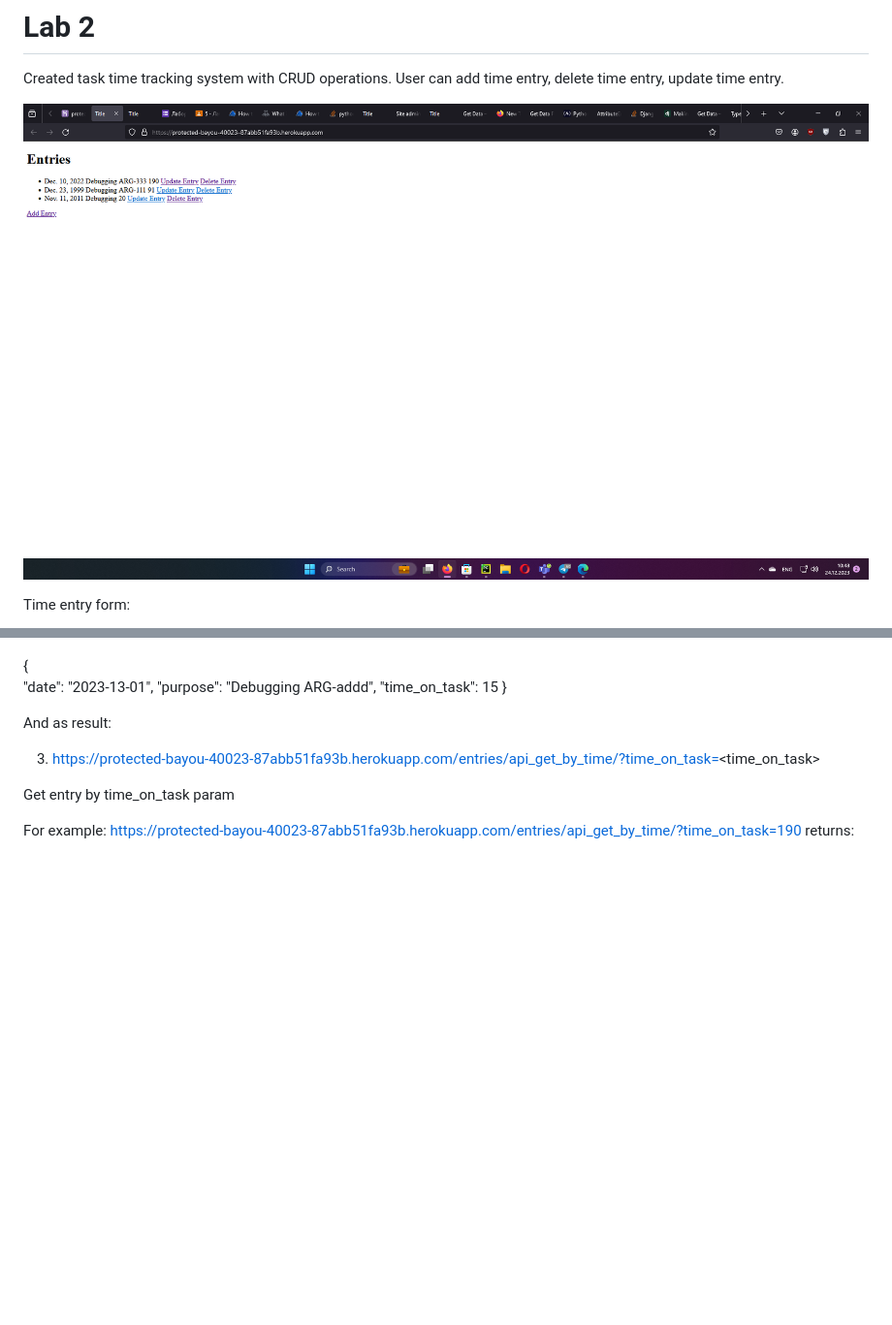
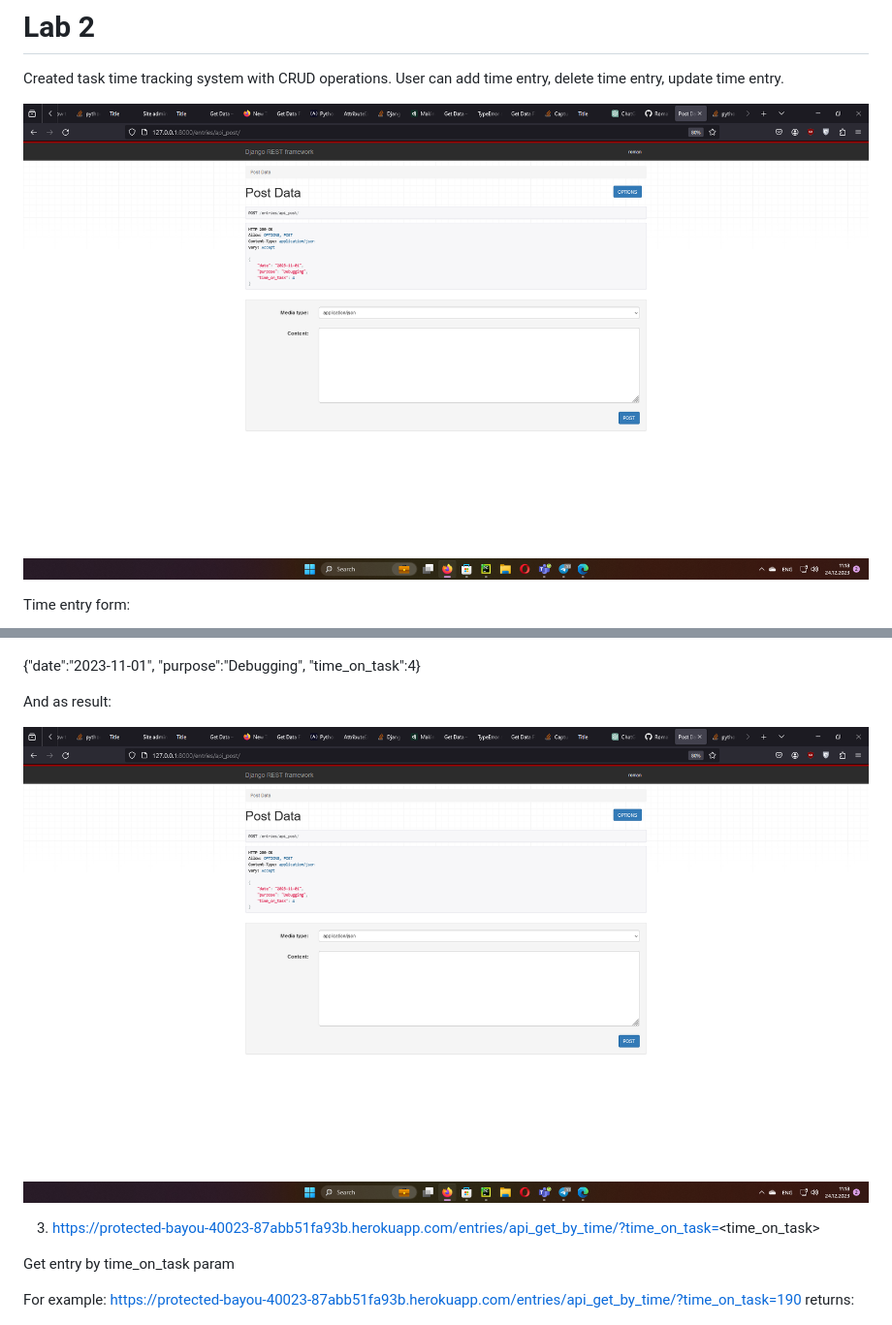
Before and after one commit to RomaTsymbaliuk/Cloud-computing, a Markdown page: README.md, 2 parts joined by grey strips. Shown: that part at 97% size. Rendered like a GitHub page; pictures changed too: images/img.png; blank space fills up the shorter version.

```diff
--- a/README.md
+++ b/README.md
@@ -55,13 +55,11 @@ Let's try to add entry with params:
 
 ![img_9.png](images/img_9.png)
 
-{
-"date": "2023-13-01",
-"purpose": "Debugging ARG-addd",
-"time_on_task": 15
-}
+{"date":"2023-11-01", "purpose":"Debugging", "time_on_task":4}
 
 And as result:
+
+![img.png](images/img.png)
 
 3. https://protected-bayou-40023-87abb51fa93b.herokuapp.com/entries/api_get_by_time/?time_on_task=<time_on_task>
 
```
Also changed, not shown: 2 other files.
